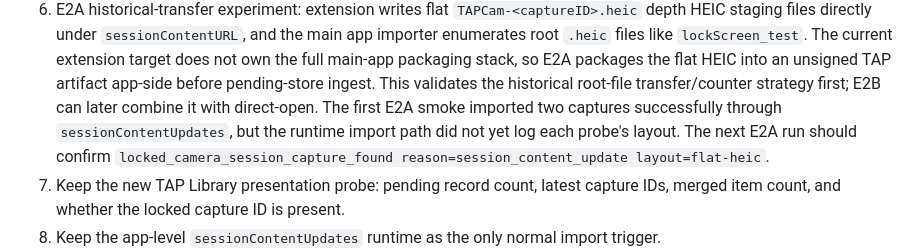
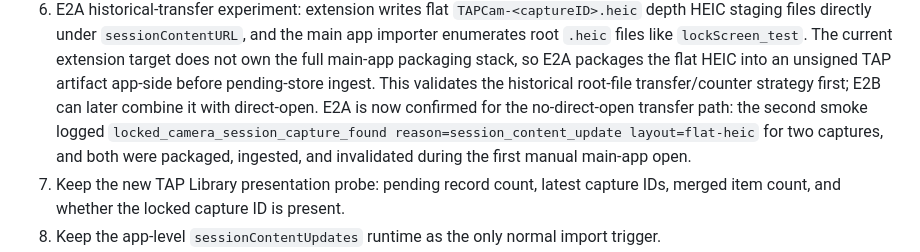
Before and after one commit to TAP-NAP/TAPCamDemo, a Markdown page: Docs/LockedCameraCaptureAPINotes.md, the part around the change. GitHub-like rendering.

```diff
--- a/Docs/LockedCameraCaptureAPINotes.md
+++ b/Docs/LockedCameraCaptureAPINotes.md
@@ -253,11 +253,11 @@ These are contradictions or over-strong assumptions in the current PRD:
    main-app packaging stack, so E2A packages the flat HEIC into an unsigned TAP
    artifact app-side before pending-store ingest. This validates the historical
    root-file transfer/counter strategy first; E2B can later combine it with
-   direct-open. The first E2A smoke imported two captures successfully through
-   `sessionContentUpdates`, but the runtime import path did not yet log each
-   probe's layout. The next E2A run should confirm
-   `locked_camera_session_capture_found reason=session_content_update
-   layout=flat-heic`.
+   direct-open. E2A is now confirmed for the no-direct-open transfer path: the
+   second smoke logged `locked_camera_session_capture_found
+   reason=session_content_update layout=flat-heic` for two captures, and both
+   were packaged, ingested, and invalidated during the first manual main-app
+   open.
 7. Keep the new TAP Library presentation probe: pending record count, latest
    capture IDs, merged item count, and whether the locked capture ID is present.
 8. Keep the app-level `sessionContentUpdates` runtime as the only normal import
```
Also changed, not shown: Docs/AITrace/2026-07-06-locked-camera-black-screen-start-running.md (+44 -0 lines), Docs/LockedCameraCapturePOC.md (+6 -6 lines).
